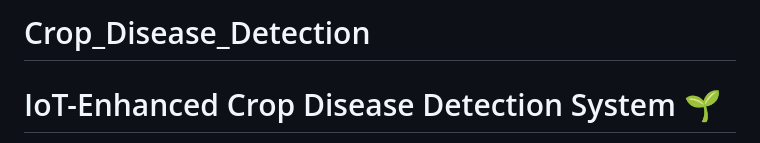
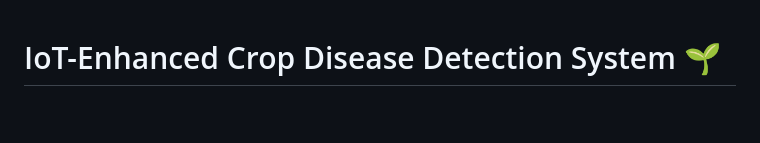
Before and after one commit to PoulamiSarkar24/Crop_Disease_Detection, a Markdown page: README.md, the part around one of its changes. GitHub-like rendering; blank space fills up the shorter version.

Commit message:
Refactor README.md for clarity and consistency
Removed project title and updated section headers for consistency.

```diff
--- a/README.md
+++ b/README.md
@@ -1,5 +1,3 @@
-# Crop_Disease_Detection
-
 # IoT-Enhanced Crop Disease Detection System 🌱
 
 This project presents a **low-cost, multilingual, offline-operable crop disease detection system** designed to support farmers in rural and under-resourced agricultural regions. By combining **deep learning (MobileNetV2 CNN)** with **edge deployment** on Raspberry Pi, the system enables **real-time leaf disease diagnosis** without requiring internet connectivity.
```
Also changed, not shown: other parts of README.md (+5 -5 lines).
